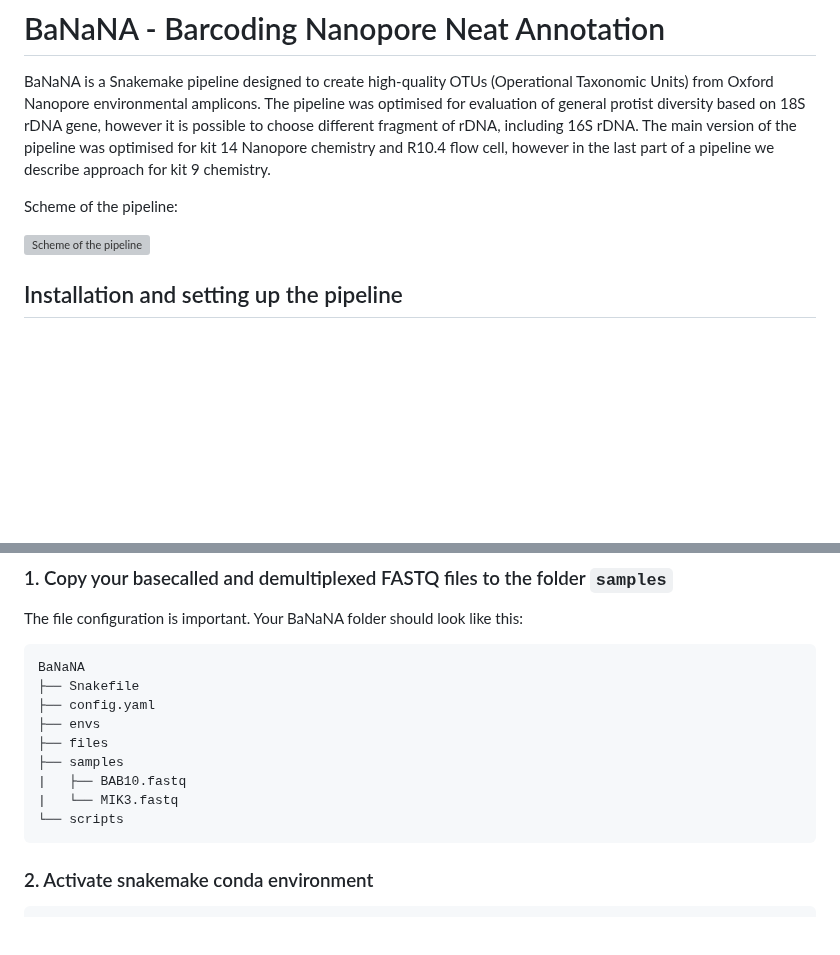
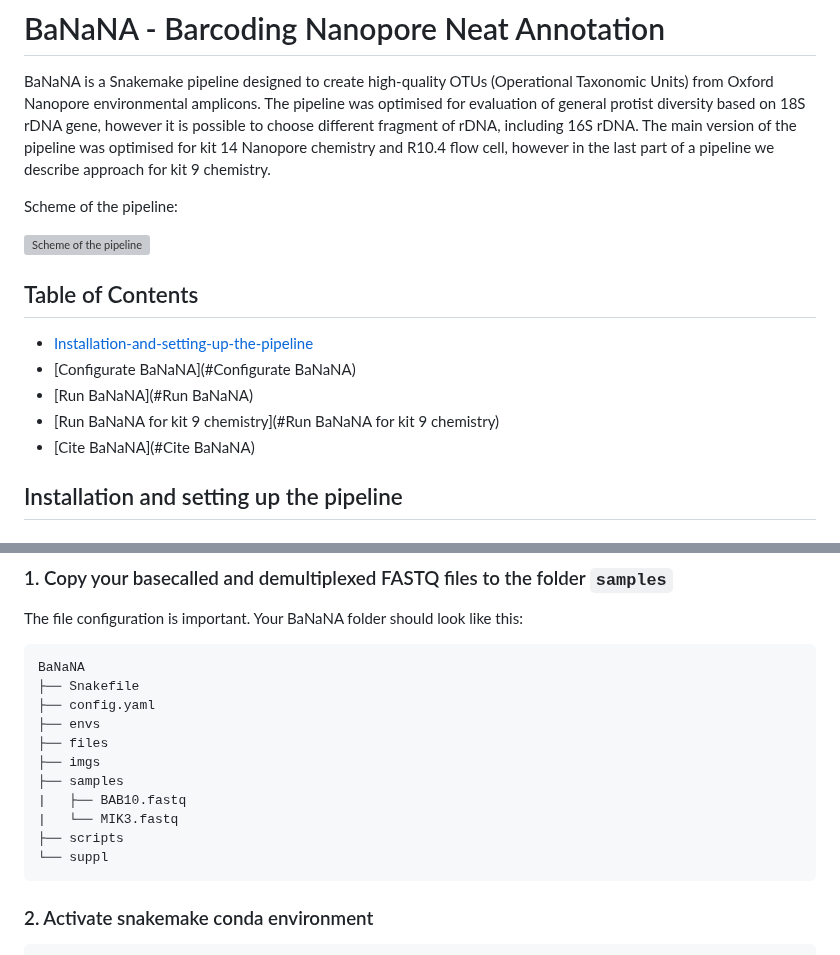
Before and after one commit to ibe-uw/BaNaNA, a Markdown page: README.md, 2 parts joined by grey strips. Drawn GitHub-style; blank space fills up the shorter version; grey boxes are pictures that could not be loaded.

````diff
--- a/README.md
+++ b/README.md
@@ -5,6 +5,17 @@ BaNaNA is a Snakemake pipeline designed to create high-quality OTUs (Operational
 Scheme of the pipeline:
 
 ![Scheme of the pipeline](imgs/pipeline_scheme.png)
+
+
+<!--- TOC START -->
+Table of Contents
+-----------------
+- [Installation-and-setting-up-the-pipeline](#Installation-and-setting-up-the-pipeline)
+- [Configurate BaNaNA](#Configurate BaNaNA)
+- [Run BaNaNA](#Run BaNaNA)
+- [Run BaNaNA for kit 9 chemistry](#Run BaNaNA for kit 9 chemistry)
+- [Cite BaNaNA](#Cite BaNaNA)
+<!--- TOC END -->
 
 
 ## Installation and setting up the pipeline
@@ -96,10 +107,12 @@ BaNaNA
 ├── config.yaml
 ├── envs
 ├── files
+├── imgs
 ├── samples
 |   ├── BAB10.fastq
 |   └── MIK3.fastq
-└── scripts
+├── scripts
+└── suppl
 ```
 
 ### 2. Activate snakemake conda environment
````
